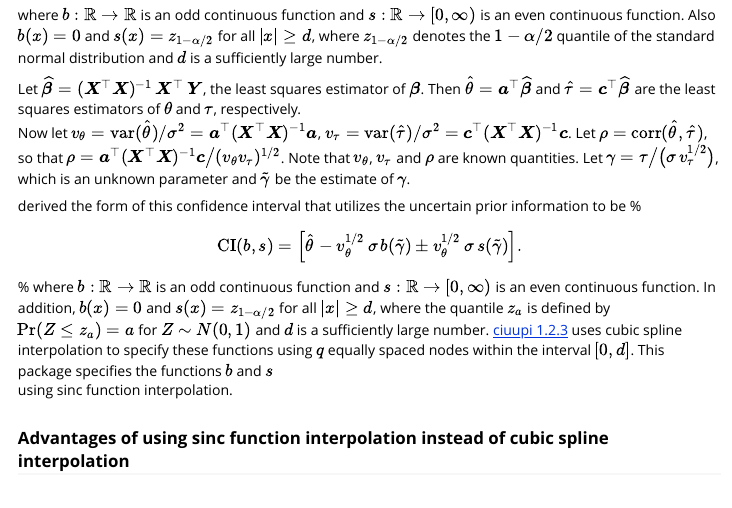
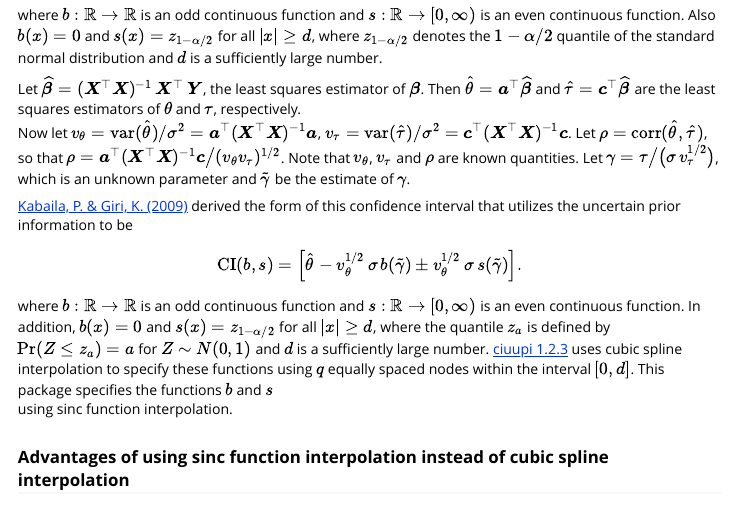
Before and after one commit to AyeshaPerera/ciuupi.sinc, an R Markdown document (vignettes/Description.Rmd): the page in a window 1100 px wide, from 790 px down. Rendered offline with R 4.5, knitr and Pandoc, with nearby package versions; some code elsewhere in the file could not run offline.

Commit message:
updated vignette

```diff
--- a/vignettes/Description.Rmd
+++ b/vignettes/Description.Rmd
@@ -38,16 +38,16 @@ Let $\rho = \text{corr}(\widehat{\theta}, \widehat{\tau})$, so that  $\rho
 = \boldsymbol{a}^{\top}(\boldsymbol{X}^{\top}\boldsymbol{X})^{-1}\boldsymbol{c} \big / (v_{\theta} v_{\tau} )^{1/2}$. Note that $v_{\theta}$, $v_{\tau}$ and $\rho$ are known quantities.
 Let $\gamma = \tau \big/ \big(\sigma \, v_{\tau}^{1/2} \big)$, which is an unknown parameter and $\widetilde{\gamma}$ be the estimate of $\gamma$.
 
-\cite{KabailaGiri2009JSPI} derived the form of this confidence interval that utilizes the uncertain prior information to be
-%
-\begin{equation*}
+[Kabaila, P. & Giri, K. (2009)](https://doi.org/10.1016/j.jspi.2009.03.018) derived the form of this confidence interval that utilizes the uncertain prior information to be
+
+$$
 	\text{CI}(b,s) = \Big [ \widehat{\theta}
 	- v_{\theta}^{1/2} \, \sigma \, b(\widetilde{\gamma})
 	\pm
 	v_{\theta}^{1/2} \, \sigma \,
 	s(\widetilde{\gamma}) \Big].
-\end{equation*}
-%
+$$
+
 where $b: \mathbb{R} \rightarrow \mathbb{R}$ is an odd continuous
 function and $s: \mathbb{R} \rightarrow [0, \infty)$ is an even continuous function.
 In addition, $b(x) = 0$ and $s(x) = z_{1 - \alpha/2}$ for all $|x| \ge d$, where
```
